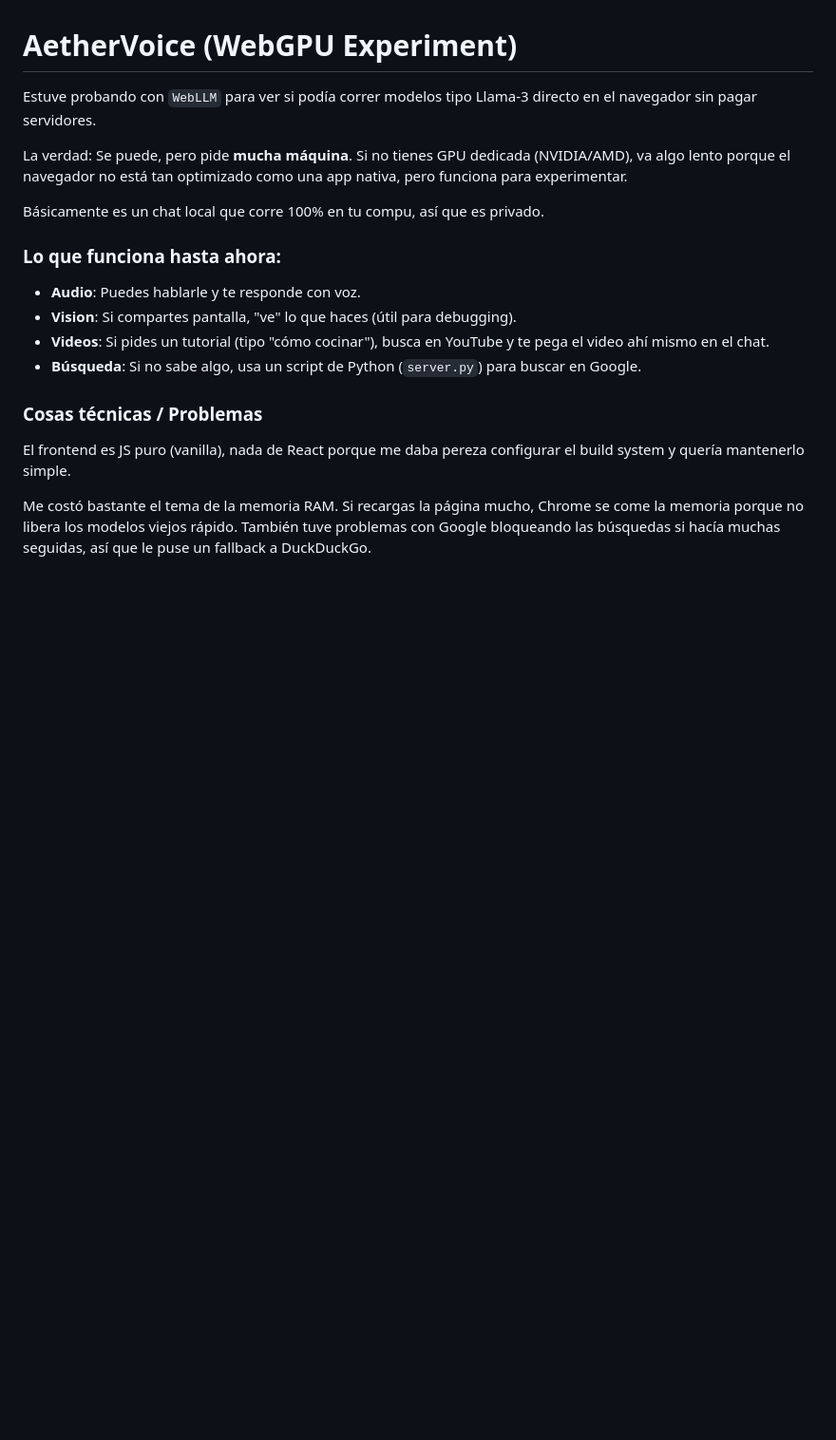
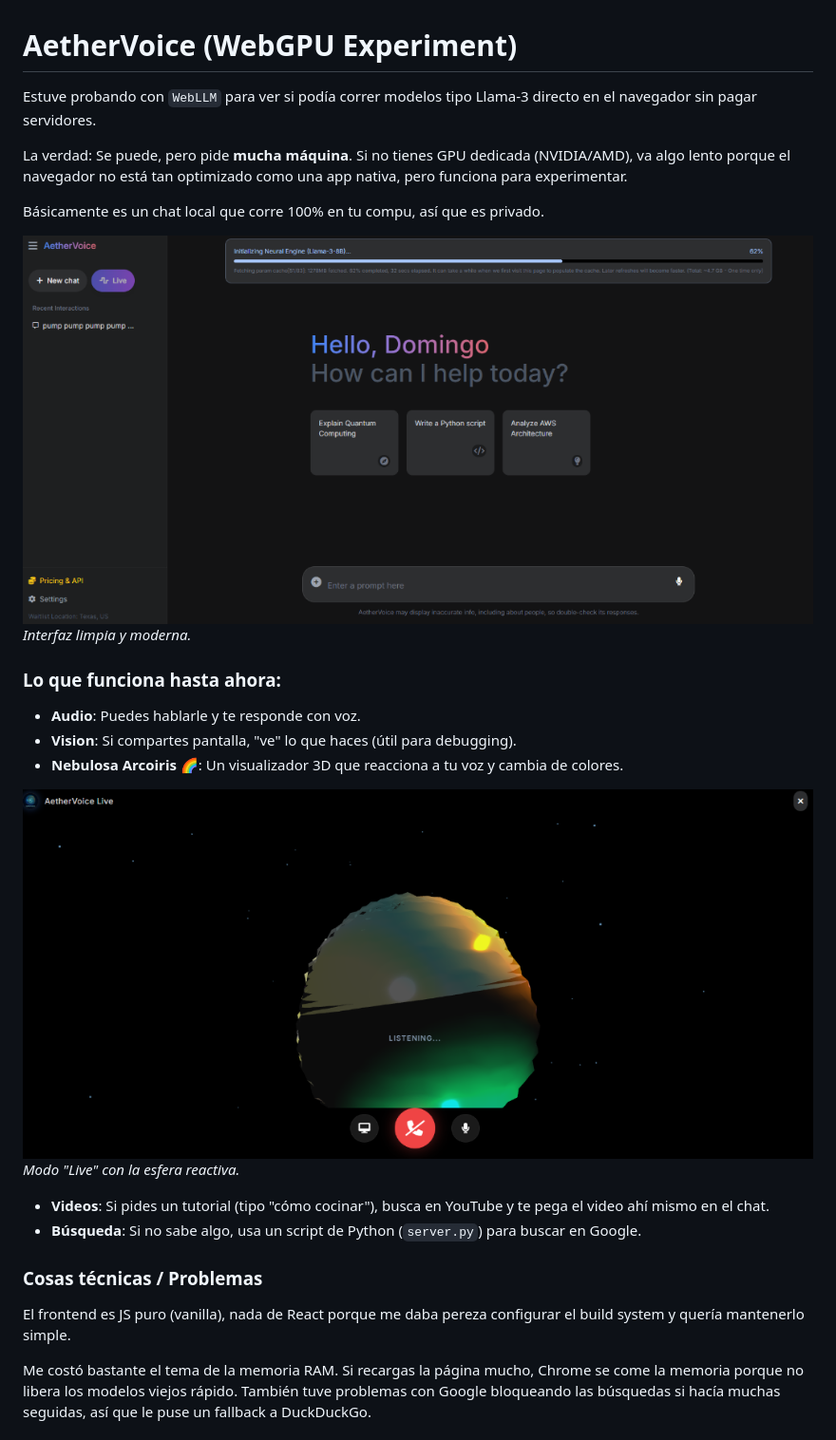
Before and after one commit to Doku566/AetherVoice, a Markdown page: README.md, the part around the change. Shown: that part at 95% size. Drawn GitHub-style; pictures changed too: screenshots/interface.png (added), screenshots/live_mode.png (added); blank space fills up the shorter version.

Commit message:
Docs: Add Screenshots (Interface & Live Mode)

```diff
--- a/README.md
+++ b/README.md
@@ -6,9 +6,16 @@ La verdad: Se puede, pero pide **mucha máquina**. Si no tienes GPU dedicada (NV
 
 Básicamente es un chat local que corre 100% en tu compu, así que es privado.
 
+![Interfaz Principal](screenshots/interface.png)
+*Interfaz limpia y moderna.*
+
 ### Lo que funciona hasta ahora:
 - **Audio**: Puedes hablarle y te responde con voz.
 - **Vision**: Si compartes pantalla, "ve" lo que haces (útil para debugging).
+- **Nebulosa Arcoiris 🌈**: Un visualizador 3D que reacciona a tu voz y cambia de colores.
+
+![Modo Live](screenshots/live_mode.png)
+*Modo "Live" con la esfera reactiva.*
 - **Videos**: Si pides un tutorial (tipo "cómo cocinar"), busca en YouTube y te pega el video ahí mismo en el chat.
 - **Búsqueda**: Si no sabe algo, usa un script de Python (`server.py`) para buscar en Google.
 
```
